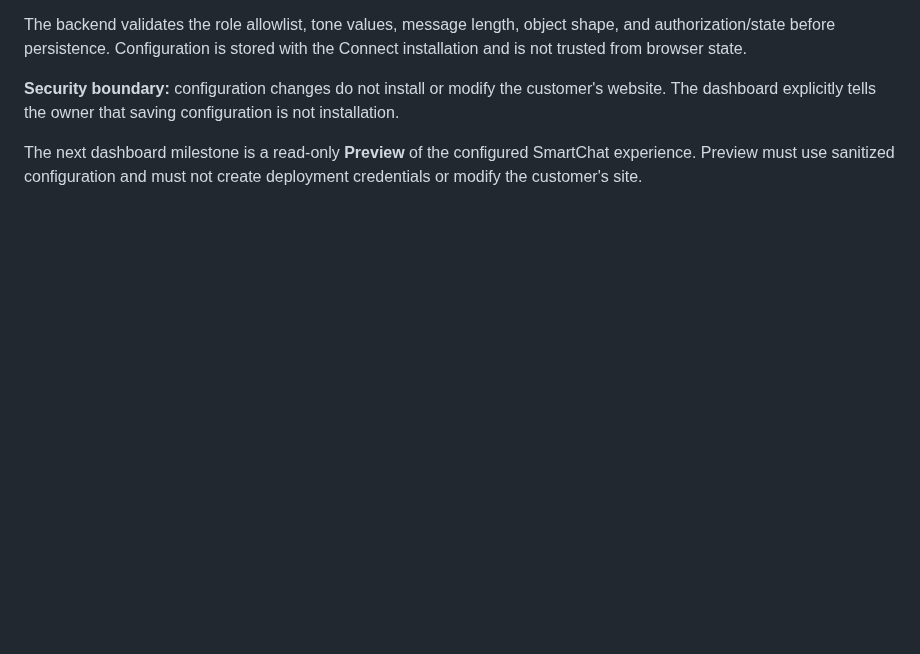
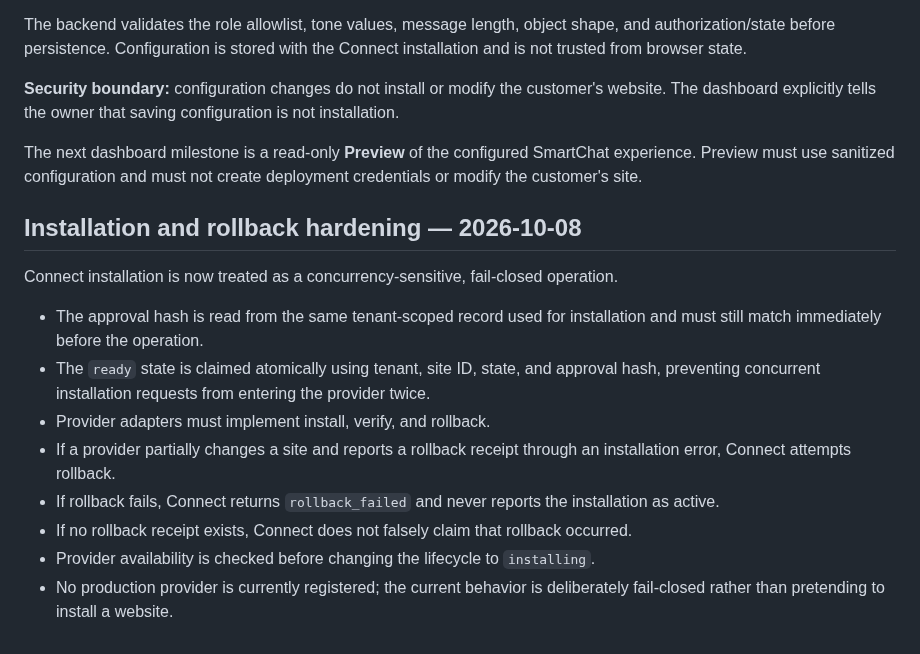
Before and after one commit to primusco20/nasrinAI, a Markdown page: docs/nasrinai-connect.md, the part around the change. Rendered like a GitHub page; blank space fills up the shorter version.

Commit message:
docs(connect): document rollback hardening

```diff
--- a/docs/nasrinai-connect.md
+++ b/docs/nasrinai-connect.md
@@ -439,3 +439,17 @@ The backend validates the role allowlist, tone values, message length, object sh
 **Security boundary:** configuration changes do not install or modify the customer's website. The dashboard explicitly tells the owner that saving configuration is not installation.
 
 The next dashboard milestone is a read-only **Preview** of the configured SmartChat experience. Preview must use sanitized configuration and must not create deployment credentials or modify the customer's site.
+
+
+## Installation and rollback hardening — 2026-10-08
+
+Connect installation is now treated as a concurrency-sensitive, fail-closed operation.
+
+- The approval hash is read from the same tenant-scoped record used for installation and must still match immediately before the operation.
+- The `ready` state is claimed atomically using tenant, site ID, state, and approval hash, preventing concurrent installation requests from entering the provider twice.
+- Provider adapters must implement install, verify, and rollback.
+- If a provider partially changes a site and reports a rollback receipt through an installation error, Connect attempts rollback.
+- If rollback fails, Connect returns `rollback_failed` and never reports the installation as active.
+- If no rollback receipt exists, Connect does not falsely claim that rollback occurred.
+- Provider availability is checked before changing the lifecycle to `installing`.
+- No production provider is currently registered; the current behavior is deliberately fail-closed rather than pretending to install a website.
```
